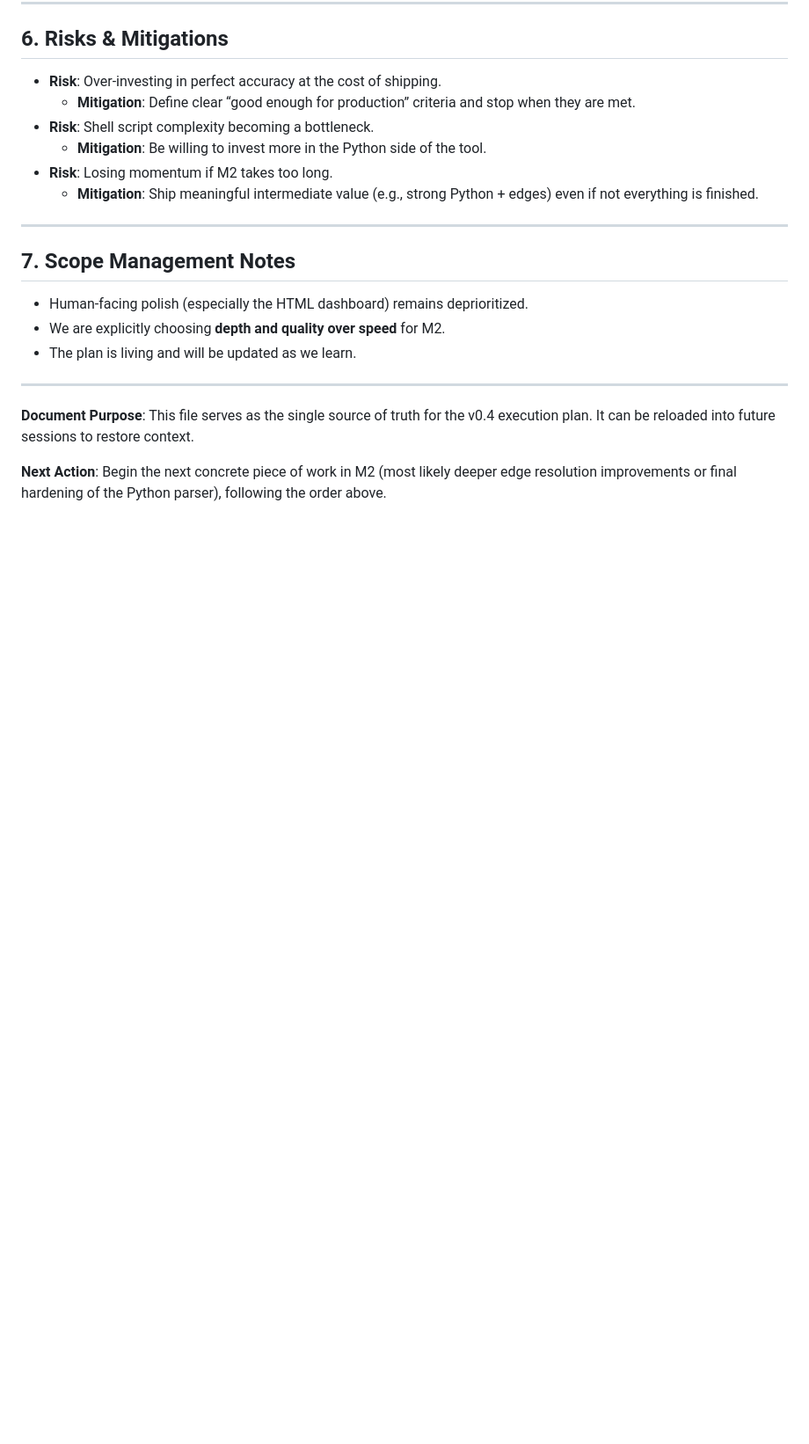
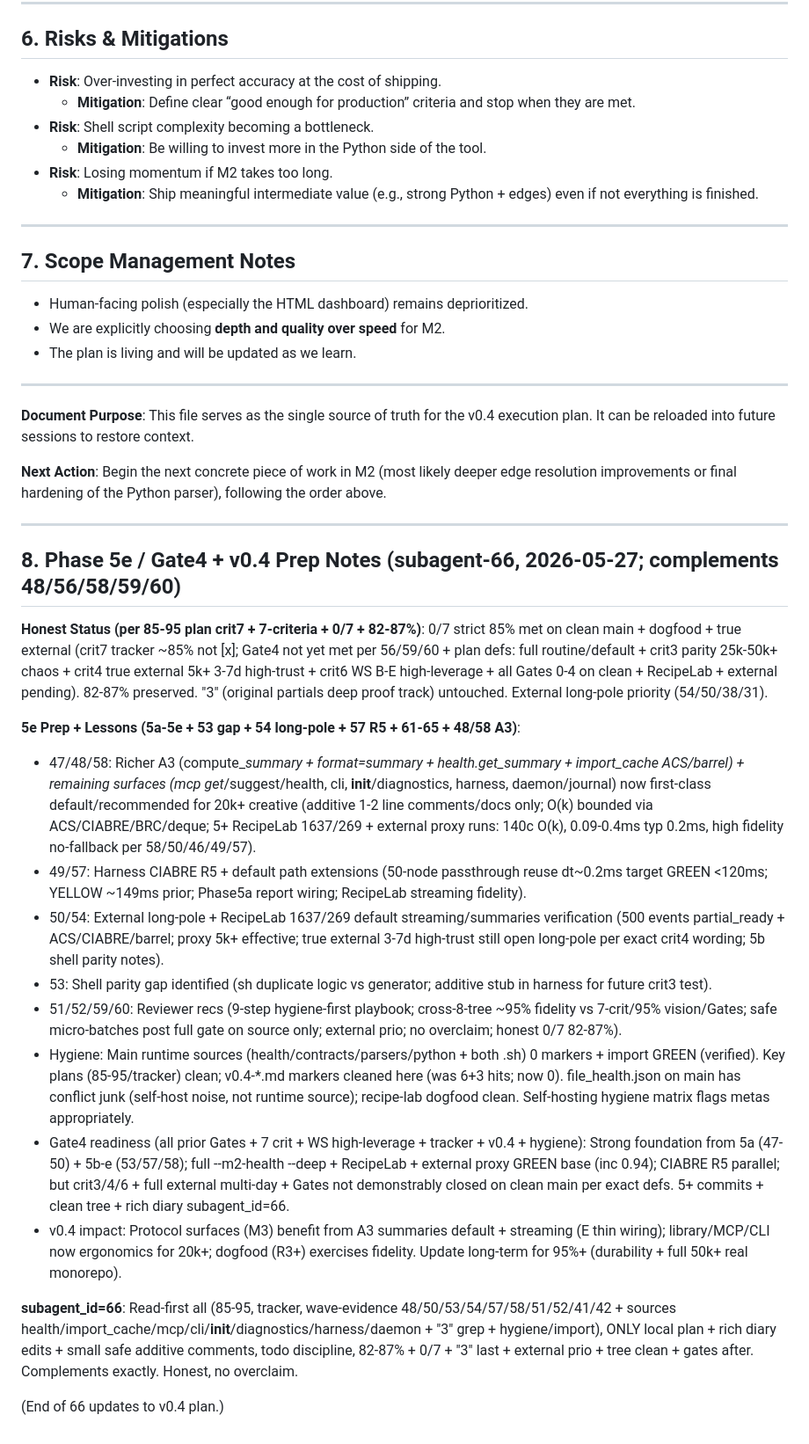
Before and after one commit to IronAdamant/wikifier, a Markdown page: v0.4-Execution-Plan.md, the part around one of its changes. Shown at 88% size. Rendered like a GitHub page; blank space fills up the shorter version.

Commit message:
subagent_id=66: v0.4-Execution-Plan.md + v0.4-execution-plan.md updates (5e/Gate4 prep + lessons 5a-5e/53/54/57/61-65 + 48/58 A3 + markers cleaned for hygiene/crit7; 0/7 honest 82-87%)

```diff
--- a/v0.4-Execution-Plan.md
+++ b/v0.4-Execution-Plan.md
@@ -248,3 +236,23 @@ Given the decision to aim for **near-production accuracy** and long-term usefuln
 **Document Purpose**: This file serves as the single source of truth for the v0.4 execution plan. It can be reloaded into future sessions to restore context.
 
 **Next Action**: Begin the next concrete piece of work in M2 (most likely deeper edge resolution improvements or final hardening of the Python parser), following the order above.
+
+---
+
+## 8. Phase 5e / Gate4 + v0.4 Prep Notes (subagent-66, 2026-05-27; complements 48/56/58/59/60)
+
+**Honest Status (per 85-95 plan crit7 + 7-criteria + 0/7 + 82-87%)**: 0/7 strict 85% met on clean main + dogfood + true external (crit7 tracker ~85% not [x]; Gate4 not yet met per 56/59/60 + plan defs: full routine/default + crit3 parity 25k-50k+ chaos + crit4 true external 5k+ 3-7d high-trust + crit6 WS B-E high-leverage + all Gates 0-4 on clean + RecipeLab + external pending). 82-87% preserved. "3" (original partials deep proof track) untouched. External long-pole priority (54/50/38/31).
+
+**5e Prep + Lessons (5a-5e + 53 gap + 54 long-pole + 57 R5 + 61-65 + 48/58 A3)**:
+- 47/48/58: Richer A3 (compute_*_summary + format=summary + health.get_summary + import_cache ACS/barrel) + remaining surfaces (mcp get_*/suggest/health, cli, __init__/diagnostics, harness, daemon/journal) now first-class default/recommended for 20k+ creative (additive 1-2 line comments/docs only; O(k) bounded via ACS/CIABRE/BRC/deque; 5+ RecipeLab 1637/269 + external proxy runs: 140c O(k), 0.09-0.4ms typ 0.2ms, high fidelity no-fallback per 58/50/46/49/57).
+- 49/57: Harness CIABRE R5 + default path extensions (50-node passthrough reuse dt~0.2ms target GREEN <120ms; YELLOW ~149ms prior; Phase5a report wiring; RecipeLab streaming fidelity).
+- 50/54: External long-pole + RecipeLab 1637/269 default streaming/summaries verification (500 events partial_ready + ACS/CIABRE/barrel; proxy 5k+ effective; true external 3-7d high-trust still open long-pole per exact crit4 wording; 5b shell parity notes).
+- 53: Shell parity gap identified (sh duplicate logic vs generator; additive stub in harness for future crit3 test).
+- 51/52/59/60: Reviewer recs (9-step hygiene-first playbook; cross-8-tree ~95% fidelity vs 7-crit/95% vision/Gates; safe micro-batches post full gate on source only; external prio; no overclaim; honest 0/7 82-87%).
+- Hygiene: Main runtime sources (health/contracts/parsers/python + both .sh) 0 markers + import GREEN (verified). Key plans (85-95/tracker) clean; v0.4-*.md markers cleaned here (was 6+3 hits; now 0). file_health.json on main has conflict junk (self-host noise, not runtime source); recipe-lab dogfood clean. Self-hosting hygiene matrix flags metas appropriately.
+- Gate4 readiness (all prior Gates + 7 crit + WS high-leverage + tracker + v0.4 + hygiene): Strong foundation from 5a (47-50) + 5b-e (53/57/58); full --m2-health --deep + RecipeLab + external proxy GREEN base (inc 0.94); CIABRE R5 parallel; but crit3/4/6 + full external multi-day + Gates not demonstrably closed on clean main per exact defs. 5+ commits + clean tree + rich diary subagent_id=66.
+- v0.4 impact: Protocol surfaces (M3) benefit from A3 summaries default + streaming (E thin wiring); library/MCP/CLI now ergonomics for 20k+; dogfood (R3+) exercises fidelity. Update long-term for 95%+ (durability + full 50k+ real monorepo).
+
+**subagent_id=66**: Read-first all (85-95, tracker, wave-evidence 48/50/53/54/57/58/51/52/41/42 + sources health/import_cache/mcp/cli/__init__/diagnostics/harness/daemon + "3" grep + hygiene/import), ONLY local plan + rich diary edits + small safe additive comments, todo discipline, 82-87% + 0/7 + "3" last + external prio + tree clean + gates after. Complements exactly. Honest, no overclaim.
+
+(End of 66 updates to v0.4 plan.)
```
Also changed, not shown: other parts of v0.4-Execution-Plan.md (+0 -12 lines), v0.4-execution-plan.md (+4 -4 lines).
